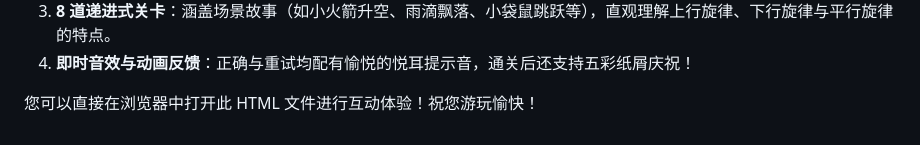
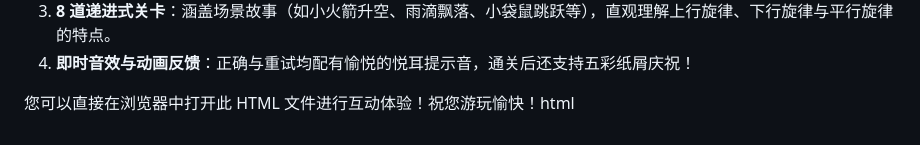
Before and after one commit to Huixin0810/year1melodygame, a Markdown page: README.md, the part around the change. Drawn GitHub-style.

```diff
--- a/README.md
+++ b/README.md
@@ -550,4 +550,4 @@
 3. **8 道递进式关卡**：涵盖场景故事（如小火箭升空、雨滴飘落、小袋鼠跳跃等），直观理解上行旋律、下行旋律与平行旋律的特点。
 4. **即时音效与动画反馈**：正确与重试均配有愉悦的悦耳提示音，通关后还支持五彩纸屑庆祝！
 
-您可以直接在浏览器中打开此 HTML 文件进行互动体验！祝您游玩愉快！
+您可以直接在浏览器中打开此 HTML 文件进行互动体验！祝您游玩愉快！html
```
